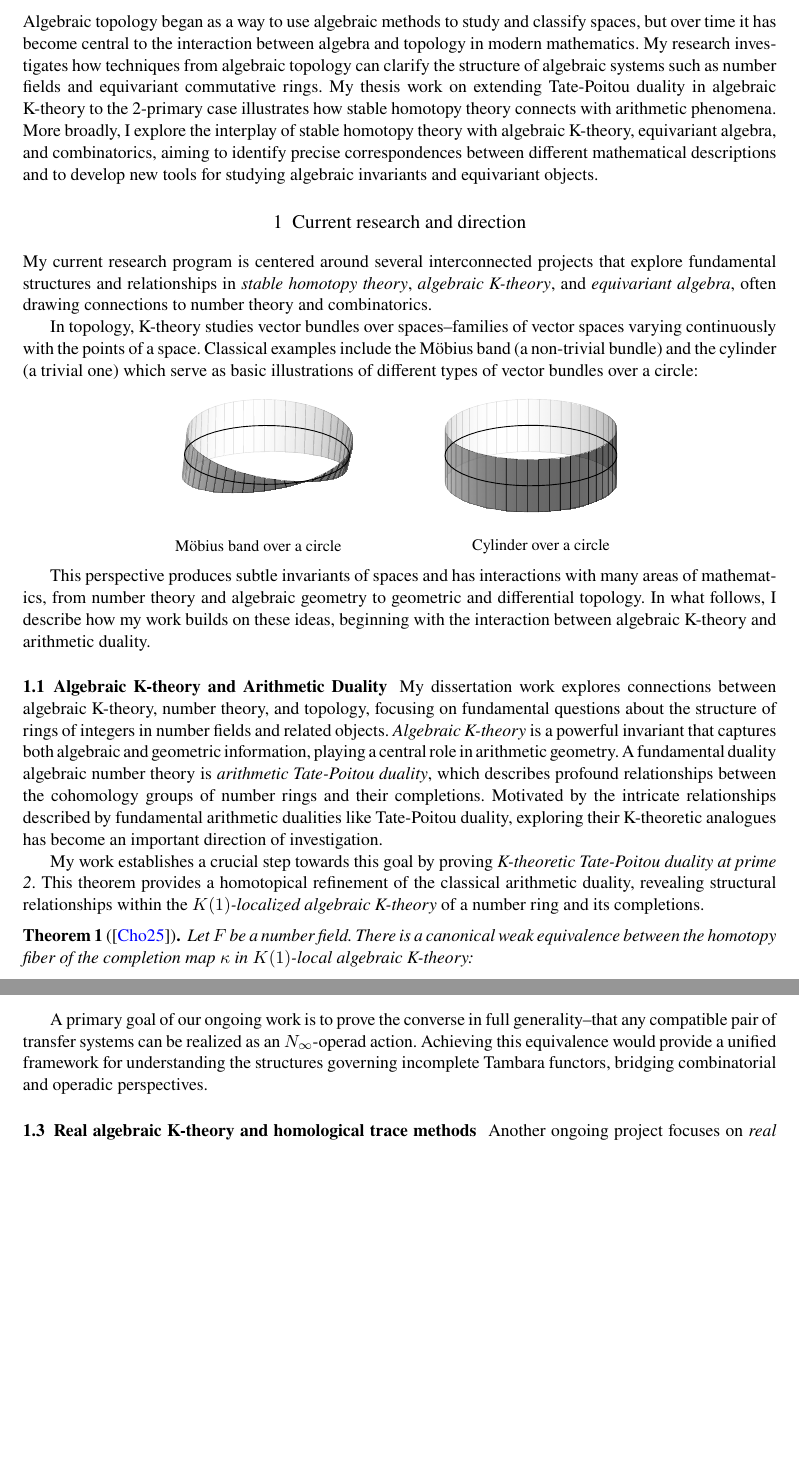
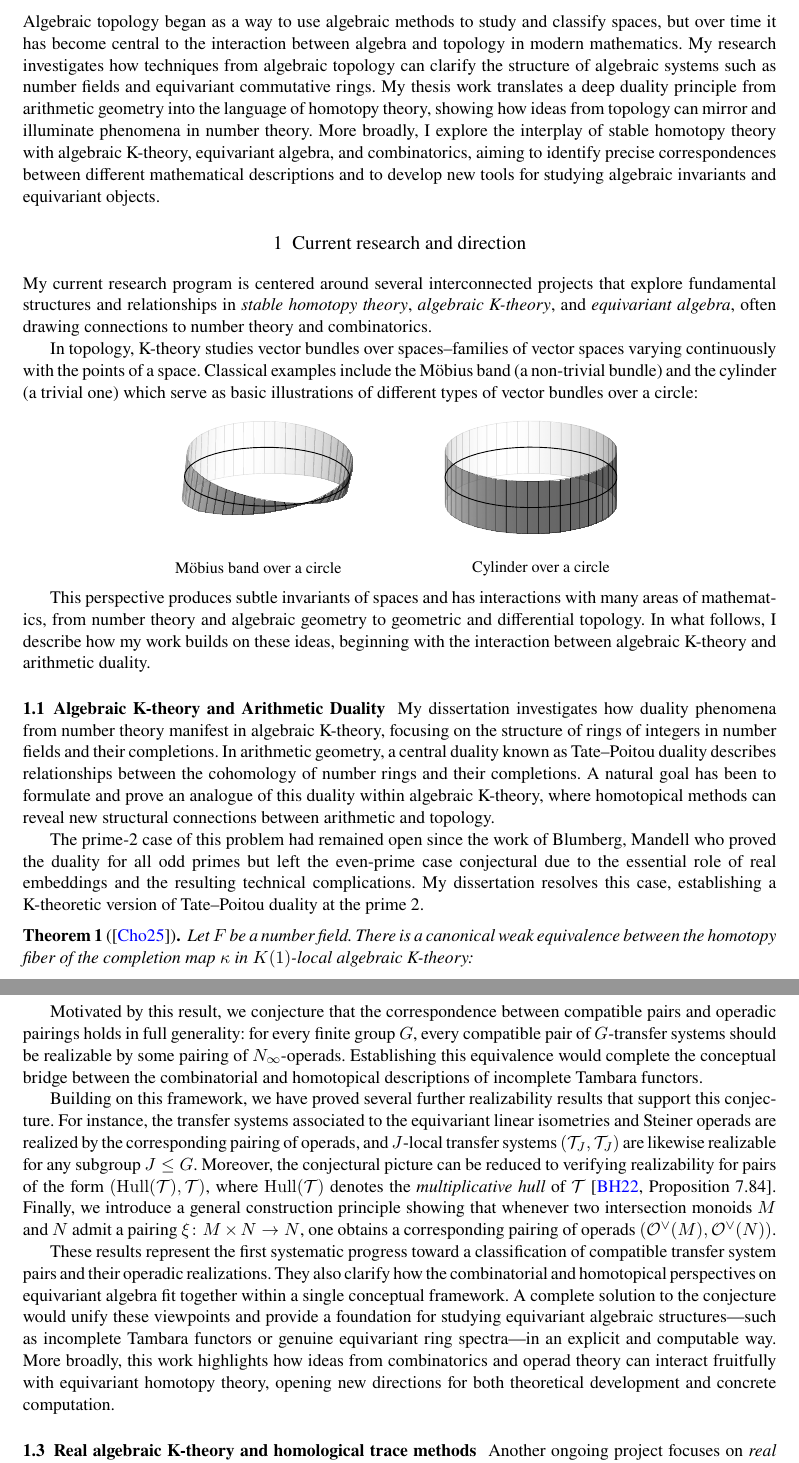
Before and after one commit to myungsin-cho/myungsin-cho.github.io, a LaTeX document (rs/MyungsinCho_Research_Statement.tex): two parts of pages 1 and 3 of 6, joined at a grey line, cut so that both start at the same text, the shorter picture padded with empty space. Compiled offline with pdfLaTeX.

Commit message:
rs update

```diff
--- a/rs/MyungsinCho_Research_Statement.tex
+++ b/rs/MyungsinCho_Research_Statement.tex
@@ -64,7 +64,7 @@
 \end{center}
 Algebraic topology began as a way to use algebraic methods to study and classify spaces, but over time it has become central to the interaction between algebra and topology in modern mathematics.
 My research investigates how techniques from algebraic topology can clarify the structure of algebraic systems such as number fields and equivariant commutative rings.
-My thesis work on extending Tate-Poitou duality in algebraic K-theory to the 2-primary case illustrates how stable homotopy theory connects with arithmetic phenomena.
+My thesis work translates a deep duality principle from arithmetic geometry into the language of homotopy theory, showing how ideas from topology can mirror and illuminate phenomena in number theory.
 More broadly, I explore the interplay of stable homotopy theory with algebraic K-theory, equivariant algebra, and combinatorics, aiming to identify precise correspondences between different mathematical descriptions and to develop new tools for studying algebraic invariants and equivariant objects.
 
 \section{Current research and direction}
@@ -151,9 +151,14 @@ This perspective produces subtle invariants of spaces and has interactions with
 In what follows, I describe how my work builds on these ideas, beginning with the interaction between algebraic K-theory and arithmetic duality.
 
 \subsection{Algebraic K-theory and Arithmetic Duality}
-My dissertation work explores connections between algebraic K-theory, number theory, and topology, focusing on fundamental questions about the structure of rings of integers in number fields and related objects. {\it Algebraic K-theory} is a powerful invariant that captures both algebraic and geometric information, playing a central role in arithmetic geometry. A fundamental duality algebraic number theory is {\it arithmetic Tate-Poitou duality}, which describes profound relationships between the cohomology groups of number rings and their completions. Motivated by the intricate relationships described by fundamental arithmetic dualities like Tate-Poitou duality, exploring their K-theoretic analogues has become an important direction of investigation.
 
-My work establishes a crucial step towards this goal by proving {\it K-theoretic Tate-Poitou duality at prime 2}. This theorem provides a homotopical refinement of the classical arithmetic duality, revealing structural relationships within the {\it $K(1)$-localized algebraic K-theory} of a number ring and its completions.
+My dissertation investigates how duality phenomena from number theory manifest in algebraic K-theory, focusing on the structure of rings of integers in number fields and their completions.
+In arithmetic geometry, a central duality known as Tate–Poitou duality describes relationships between the cohomology of number rings and their completions. %deep 제거
+A natural goal has been to formulate and prove an analogue of this duality within algebraic K-theory, where homotopical methods can reveal new structural connections between arithmetic and topology.
+
+The prime-2 case of this problem had remained open since the work of Blumberg, Mandell who proved the duality for all odd primes but left the even-prime case conjectural due to the essential role of real embeddings and the resulting technical complications.
+My dissertation resolves this case, establishing a K-theoretic version of Tate–Poitou duality at the prime 2.
+
 \begin{theorem}[\cite{Cho}]
 Let $F$ be a number field.
 There is a canonical weak equivalence between  the {\it homotopy fiber of the completion map} $\ka$ in $K(1)$-local algebraic K-theory:
@@ -198,7 +202,20 @@ One is a combinatorial description using compatible pairs of transfer systems, a
 An action of one $N_\infty$-operad on another implies that their associated transfer systems form a compatible pair.
 If a compatible pair of transfer systems has a complete additive component, then there exists a pairing of $N_\infty$-operads that realizes it.
 \end{theorem}
-A primary goal of our ongoing work is to prove the converse in full generality--that any compatible pair of transfer systems can be realized as an $N_\infty$-operad action. Achieving this equivalence would provide a unified framework for understanding the structures governing incomplete Tambara functors, bridging combinatorial and operadic perspectives.
+
+Motivated by this result, we conjecture that the correspondence between compatible pairs and operadic pairings holds in full generality:
+for every finite group $G$, every compatible pair of $G$-transfer systems should be realizable by some pairing of $N_\infty$-operads.
+Establishing this equivalence would complete the conceptual bridge between the combinatorial and homotopical descriptions of incomplete Tambara functors.
+
+Building on this framework, we have proved several further realizability results that support this conjecture.
+For instance, the transfer systems associated to the equivariant linear isometries and Steiner operads are realized by the corresponding pairing of operads, and $J$-local transfer systems $(\mathcal{T}_J,\mathcal{T}_J)$ are likewise realizable for any subgroup $J\le G$.
+Moreover, the conjectural picture can be reduced to verifying realizability for pairs of the form $(\mathrm{Hull}(\mathcal{T}),\mathcal{T})$, where $\mathrm{Hull}(\mathcal{T})$ denotes the {\it multiplicative hull} of $\mathcal{T}$ \cite[Proposition 7.84]{MR4327103}.
+Finally, we introduce a general construction principle showing that whenever two intersection monoids $M$ and $N$ admit a pairing $\xi\colon M\times N\to N$, one obtains a corresponding pairing of operads $(\mathcal{O}^{\vee}(M),\mathcal{O}^{\vee}(N))$.
+
+These results represent the first systematic progress toward a classification of compatible transfer system pairs and their operadic realizations.
+They also clarify how the combinatorial and homotopical perspectives on equivariant algebra fit together within a single conceptual framework.
+A complete solution to the conjecture would unify these viewpoints and provide a foundation for studying equivariant algebraic structures—such as incomplete Tambara functors or genuine equivariant ring spectra—in an explicit and computable way.
+More broadly, this work highlights how ideas from combinatorics and operad theory can interact fruitfully with equivariant homotopy theory, opening new directions for both theoretical development and concrete computation.
 
 
 
```
Also changed, not shown: cv/Cho_Myungsin_CV.tex (+1 -0 lines), cv/Cho_Myungsin_CV.pdf, rs/MyungsinCho_Research_Statement.pdf, rs/MyungsinCho_Research_Statement.tex (37 more changed lines).
